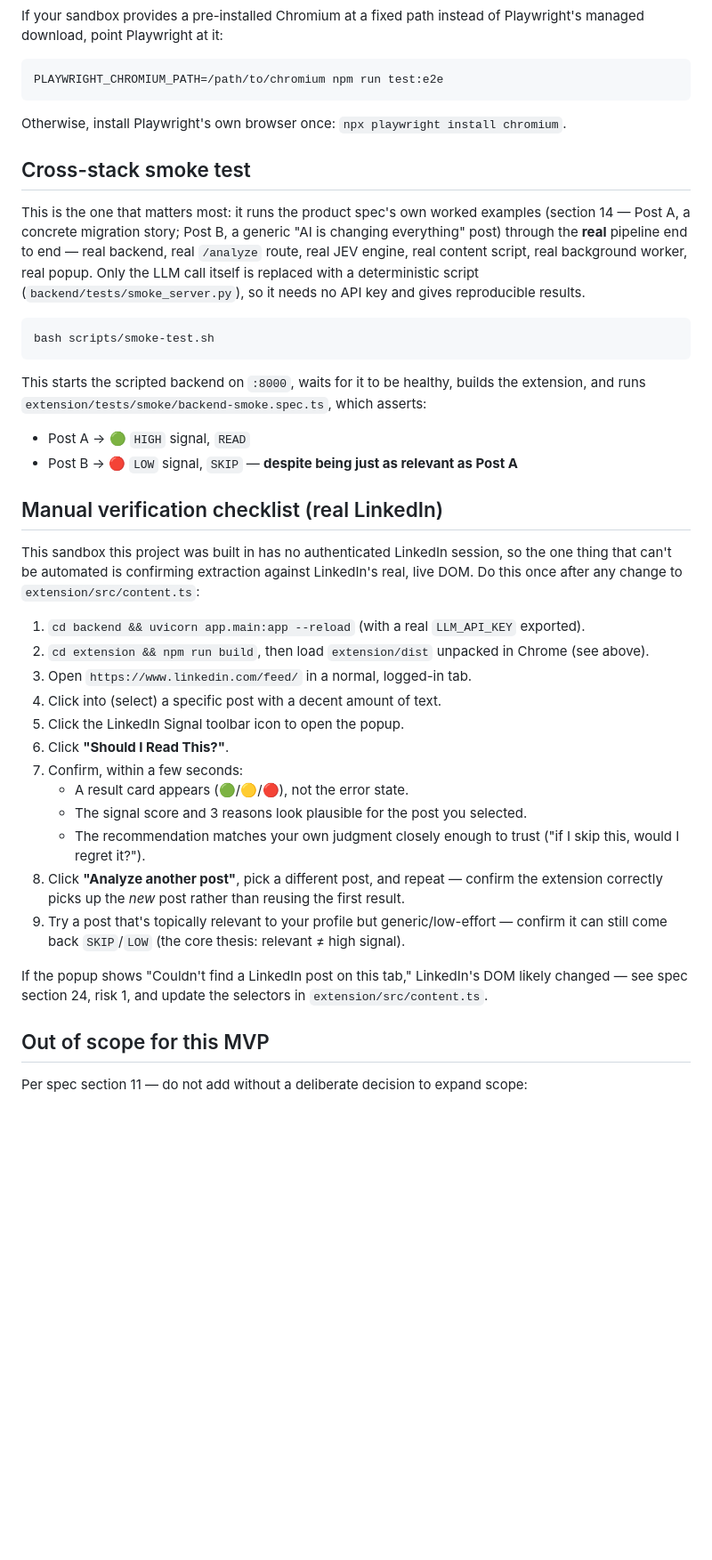
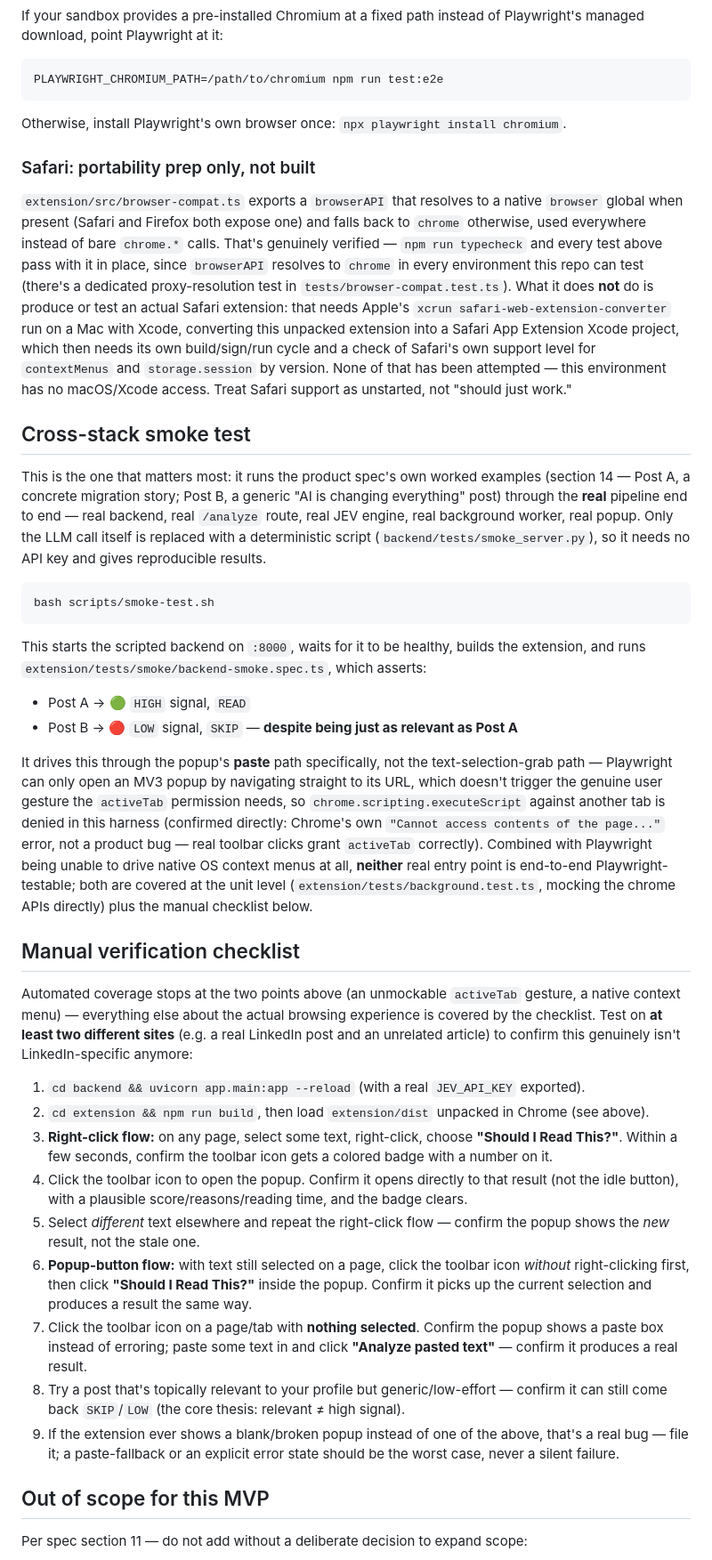
Before and after one commit to eldhoabe/-AnalyzePost, a Markdown page: README.md, the part around one of its changes. Shown at 89% size. GitHub-like rendering; blank space fills up the shorter version.

````diff
--- a/README.md
+++ b/README.md
@@ -138,9 +149,13 @@ PLAYWRIGHT_CHROMIUM_PATH=/path/to/chromium npm run test:e2e
 
 Otherwise, install Playwright's own browser once: `npx playwright install chromium`.
 
+### Safari: portability prep only, not built
+
+`extension/src/browser-compat.ts` exports a `browserAPI` that resolves to a native `browser` global when present (Safari and Firefox both expose one) and falls back to `chrome` otherwise, used everywhere instead of bare `chrome.*` calls. That's genuinely verified — `npm run typecheck` and every test above pass with it in place, since `browserAPI` resolves to `chrome` in every environment this repo can test (there's a dedicated proxy-resolution test in `tests/browser-compat.test.ts`). What it does **not** do is produce or test an actual Safari extension: that needs Apple's `xcrun safari-web-extension-converter` run on a Mac with Xcode, converting this unpacked extension into a Safari App Extension Xcode project, which then needs its own build/sign/run cycle and a check of Safari's own support level for `contextMenus` and `storage.session` by version. None of that has been attempted — this environment has no macOS/Xcode access. Treat Safari support as unstarted, not "should just work."
+
 ## Cross-stack smoke test
 
-This is the one that matters most: it runs the product spec's own worked examples (section 14 — Post A, a concrete migration story; Post B, a generic "AI is changing everything" post) through the **real** pipeline end to end — real backend, real `/analyze` route, real JEV engine, real content script, real background worker, real popup. Only the LLM call itself is replaced with a deterministic script (`backend/tests/smoke_server.py`), so it needs no API key and gives reproducible results.
+This is the one that matters most: it runs the product spec's own worked examples (section 14 — Post A, a concrete migration story; Post B, a generic "AI is changing everything" post) through the **real** pipeline end to end — real backend, real `/analyze` route, real JEV engine, real background worker, real popup. Only the LLM call itself is replaced with a deterministic script (`backend/tests/smoke_server.py`), so it needs no API key and gives reproducible results.
 
 ```bash
 bash scripts/smoke-test.sh
@@ -151,24 +166,21 @@ This starts the scripted backend on `:8000`, waits for it to be healthy, builds
 - Post A → 🟢 `HIGH` signal, `READ`
 - Post B → 🔴 `LOW` signal, `SKIP` — **despite being just as relevant as Post A**
 
-## Manual verification checklist (real LinkedIn)
+It drives this through the popup's **paste** path specifically, not the text-selection-grab path — Playwright can only open an MV3 popup by navigating straight to its URL, which doesn't trigger the genuine user gesture the `activeTab` permission needs, so `chrome.scripting.executeScript` against another tab is denied in this harness (confirmed directly: Chrome's own `"Cannot access contents of the page..."` error, not a product bug — real toolbar clicks grant `activeTab` correctly). Combined with Playwright being unable to drive native OS context menus at all, **neither** real entry point is end-to-end Playwright-testable; both are covered at the unit level (`extension/tests/background.test.ts`, mocking the chrome APIs directly) plus the manual checklist below.
 
-This sandbox this project was built in has no authenticated LinkedIn session, so the one thing that can't be automated is confirming extraction against LinkedIn's real, live DOM. Do this once after any change to `extension/src/content.ts`:
+## Manual verification checklist
 
-1. `cd backend && uvicorn app.main:app --reload` (with a real `LLM_API_KEY` exported).
+Automated coverage stops at the two points above (an unmockable `activeTab` gesture, a native context menu) — everything else about the actual browsing experience is covered by the checklist. Test on **at least two different sites** (e.g. a real LinkedIn post and an unrelated article) to confirm this genuinely isn't LinkedIn-specific anymore:
+
+1. `cd backend && uvicorn app.main:app --reload` (with a real `JEV_API_KEY` exported).
 2. `cd extension && npm run build`, then load `extension/dist` unpacked in Chrome (see above).
-3. Open `https://www.linkedin.com/feed/` in a normal, logged-in tab.
-4. Click into (select) a specific post with a decent amount of text.
-5. Click the LinkedIn Signal toolbar icon to open the popup.
-6. Click **"Should I Read This?"**.
-7. Confirm, within a few seconds:
-   - A result card appears (🟢/🟡/🔴), not the error state.
-   - The signal score and 3 reasons look plausible for the post you selected.
-   - The recommendation matches your own judgment closely enough to trust ("if I skip this, would I regret it?").
-8. Click **"Analyze another post"**, pick a different post, and repeat — confirm the extension correctly picks up the *new* post rather than reusing the first result.
-9. Try a post that's topically relevant to your profile but generic/low-effort — confirm it can still come back `SKIP`/`LOW` (the core thesis: relevant ≠ high signal).
-
-If the popup shows "Couldn't find a LinkedIn post on this tab," LinkedIn's DOM likely changed — see spec section 24, risk 1, and update the selectors in `extension/src/content.ts`.
+3. **Right-click flow:** on any page, select some text, right-click, choose **"Should I Read This?"**. Within a few seconds, confirm the toolbar icon gets a colored badge with a number on it.
+4. Click the toolbar icon to open the popup. Confirm it opens directly to that result (not the idle button), with a plausible score/reasons/reading time, and the badge clears.
+5. Select *different* text elsewhere and repeat the right-click flow — confirm the popup shows the *new* result, not the stale one.
+6. **Popup-button flow:** with text still selected on a page, click the toolbar icon *without* right-clicking first, then click **"Should I Read This?"** inside the popup. Confirm it picks up the current selection and produces a result the same way.
+7. Click the toolbar icon on a page/tab with **nothing selected**. Confirm the popup shows a paste box instead of erroring; paste some text in and click **"Analyze pasted text"** — confirm it produces a real result.
+8. Try a post that's topically relevant to your profile but generic/low-effort — confirm it can still come back `SKIP`/`LOW` (the core thesis: relevant ≠ high signal).
+9. If the extension ever shows a blank/broken popup instead of one of the above, that's a real bug — file it; a paste-fallback or an explicit error state should be the worst case, never a silent failure.
 
 ## Out of scope for this MVP
 
````
Also changed, not shown: other parts of README.md (+45 -34 lines).
